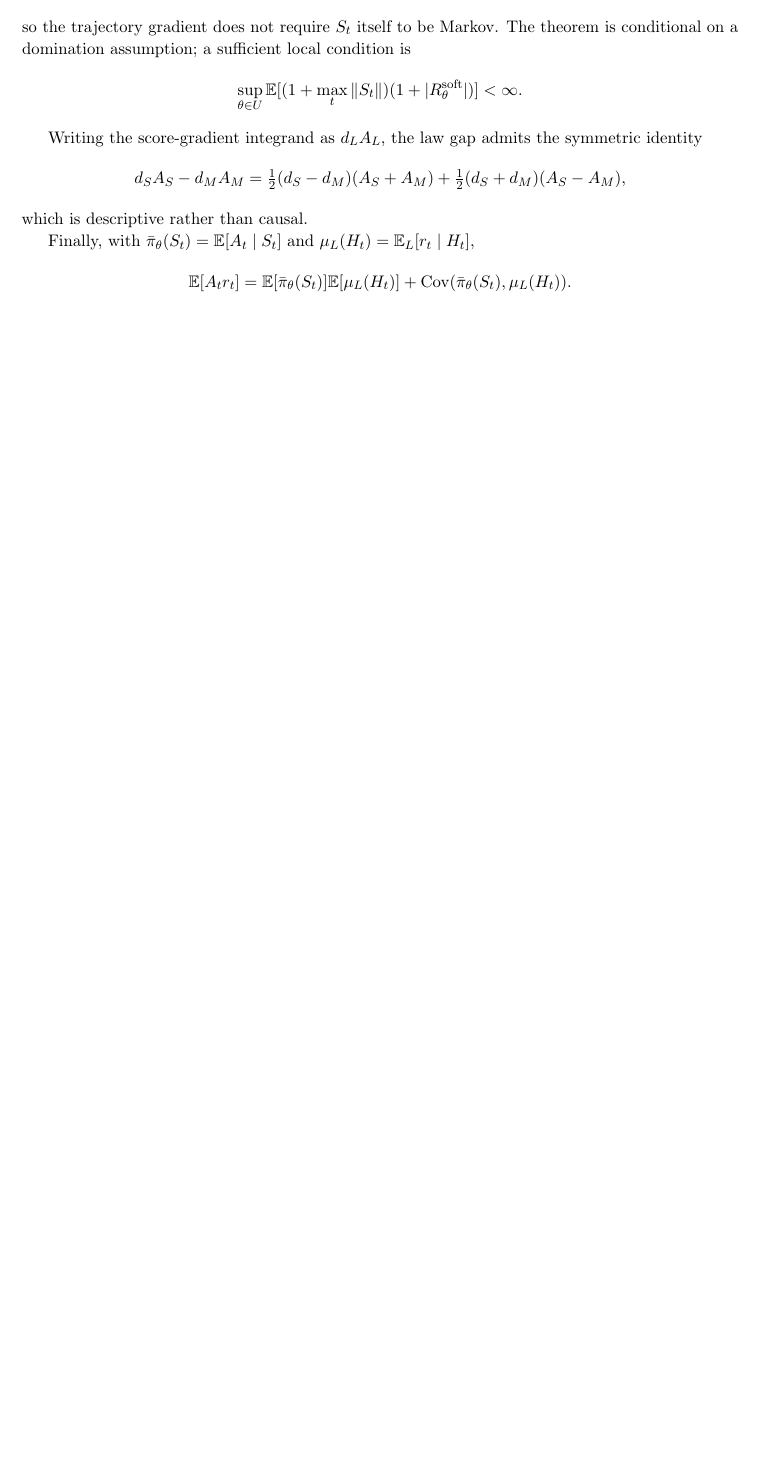
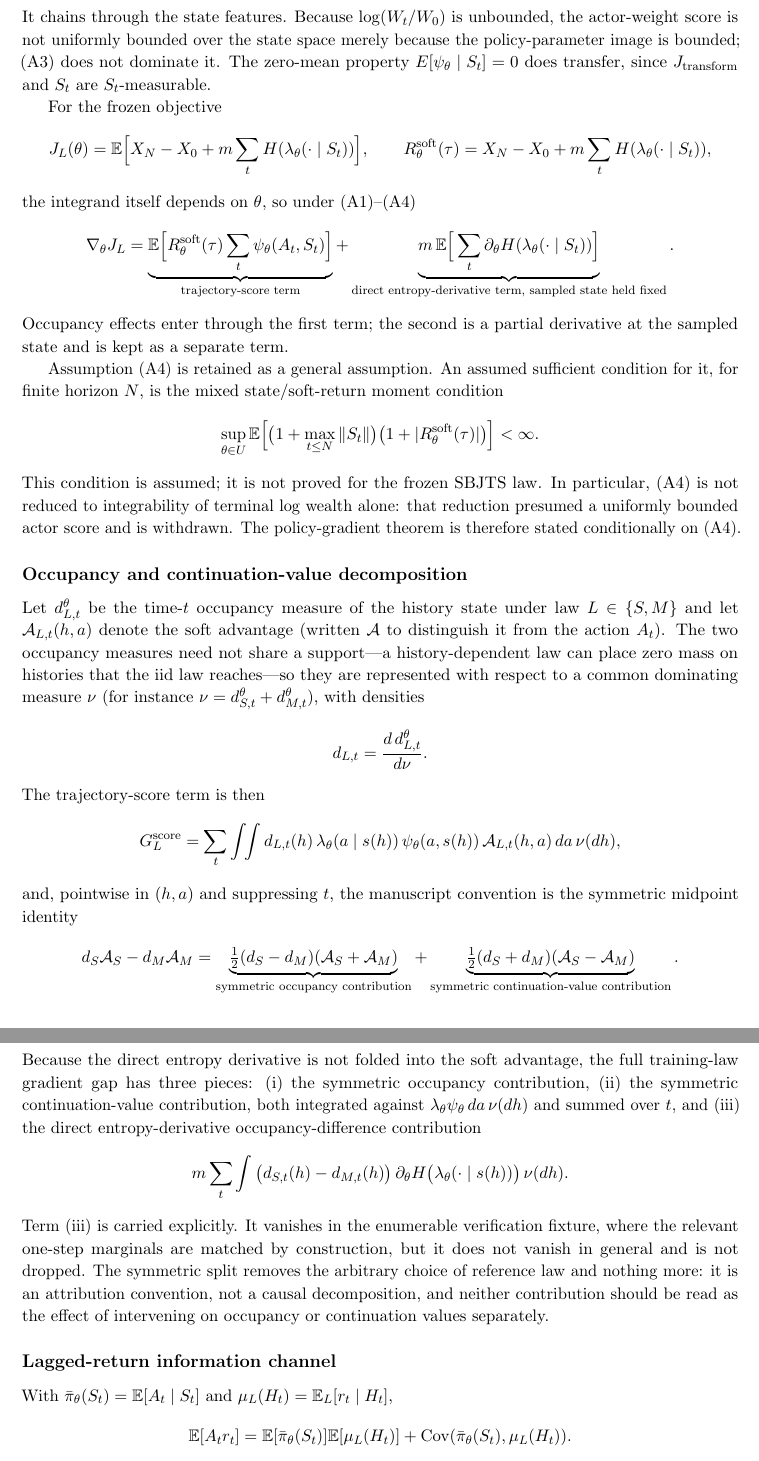
Before and after one commit to Khanh-VuQuoc/PHD-THESIS, a LaTeX paper (rl_sbjts/manuscript/RL_SBJTS_MANUSCRIPT_DRAFT_v1.tex): part of page 3 of 5 before the commit and two parts of pages 4 and 5 of 6 after it, the two joined at a grey line, cut at the place of the change, the shorter picture padded with empty space. Compiled offline with pdfLaTeX.

Commit message:
RL-SBJTS: manuscript theory-consistency patch (T3/T4/T5) and supersession note
Editorial only. Brings the manuscript theory section up to the accepted
T1-T5 package: T3 assumptions A1-A4, policy-parameter vs actor-weight
score, two-term gradient, A4-mixed as an assumed sufficient condition;
T4 common dominating measure, symmetric split as attribution convention,
separate entropy-derivative term; T5 availability-not-attribution caveat.
Adds a PMO supersession note instead of editing the accepted theory report.
No experiments, evidence, estimands or claims changed.

Co-Authored-By: Claude Opus 5.5 <noreply@anthropic.com>
Claude-Session: https://claude.ai/code/session_01CmMFyyQcPoHeAdGScGdfxs

```diff
--- a/rl_sbjts/manuscript/RL_SBJTS_MANUSCRIPT_DRAFT_v1.tex
+++ b/rl_sbjts/manuscript/RL_SBJTS_MANUSCRIPT_DRAFT_v1.tex
@@ -77,2 +78 @@ Let $H_t$ denote the full simulator history and $S_t$ the learner observation. I
 \]
-so the trajectory gradient does not require $S_t$ itself to be Markov. The theorem is conditional on a domination assumption; a sufficient local condition is
@@ -79,2 +85 @@ so the trajectory gradient does not require $S_t$ itself to be Markov. The theor
 \[
-\sup_{\theta\in U}\E[(1+\max_t\|S_t\|)(1+|R_\theta^{\rm soft}|)]<\infty.
@@ -82,11 +94,47 @@ so the trajectory gradient does not require $S_t$ itself to be Markov. The theor
 
-Writing the score-gradient integrand as $d_LA_L$, the law gap admits the symmetric identity
+Two scores must be distinguished. The \emph{policy-parameter score} $\psi_\phi=\nabla_\phi\log\lambda_\phi(a\mid s)$, with $\phi$ the location/scale parameters, is bounded on the frozen parameter box. The learned parameter, however, is the linear actor weight $\theta$, with ${\rm raw}=\theta S_t$, and the \emph{actor-weight score} is
 \[
-d_SA_S-d_MA_M=\tfrac12(d_S-d_M)(A_S+A_M)+\tfrac12(d_S+d_M)(A_S-A_M),
+\nabla_\theta\log\lambda_\theta(a\mid S_t)=\big[J_{\rm transform}({\rm raw})^{\top}\psi_\phi\big]\otimes S_t .
 \]
-which is descriptive rather than causal.
+It chains through the state features. Because $\log(W_t/W_0)$ is unbounded, the actor-weight score is not uniformly bounded over the state space merely because the policy-parameter image is bounded; (A3) does not dominate it. The zero-mean property $E[\psi_\theta\mid S_t]=0$ does transfer, since $J_{\rm transform}$ and $S_t$ are $S_t$-measurable.
 
-Finally, with $\bar\pi_\theta(S_t)=\E[A_t\mid S_t]$ and $\mu_L(H_t)=\E_L[r_t\mid H_t]$,
+For the frozen objective
+\[
+J_L(\theta)=\E\Big[X_N-X_0+m\sum_t H(\lambda_\theta(\cdot\mid S_t))\Big],\qquad R^{\rm soft}_\theta(\tau)=X_N-X_0+m\sum_t H(\lambda_\theta(\cdot\mid S_t)),
+\]
+the integrand itself depends on $\theta$, so under (A1)--(A4)
+\[
+\nabla_\theta J_L=\underbrace{\E\Big[R^{\rm soft}_\theta(\tau)\sum_t\psi_\theta(A_t,S_t)\Big]}_{\text{trajectory-score term}}+\underbrace{m\,\E\Big[\sum_t\partial_\theta H(\lambda_\theta(\cdot\mid S_t))\Big]}_{\text{direct entropy-derivative term, sampled state held fixed}}.
+\]
+Occupancy effects enter through the first term; the second is a partial derivative at the sampled state and is kept as a separate term.
+
+Assumption (A4) is retained as a general assumption. An assumed sufficient condition for it, for finite horizon $N$, is the mixed state/soft-return moment condition
+\[
+\sup_{\theta\in U}\E\Big[\big(1+\max_{t\le N}\|S_t\|\big)\big(1+|R^{\rm soft}_\theta(\tau)|\big)\Big]<\infty .
+\]
+This condition is assumed; it is not proved for the frozen SBJTS law. In particular, (A4) is not reduced to integrability of terminal log wealth alone: that reduction presumed a uniformly bounded actor score and is withdrawn. The policy-gradient theorem is therefore stated conditionally on (A4).
+
+\subsection*{Occupancy and continuation-value decomposition}
+Let $d^\theta_{L,t}$ be the time-$t$ occupancy measure of the history state under law $L\in\{S,M\}$ and let $\mathcal A_{L,t}(h,a)$ denote the soft advantage (written $\mathcal A$ to distinguish it from the action $A_t$). The two occupancy measures need not share a support---a history-dependent law can place zero mass on histories that the iid law reaches---so they are represented with respect to a common dominating measure $\nu$ (for instance $\nu=d^\theta_{S,t}+d^\theta_{M,t}$), with densities
+\[
+d_{L,t}=\frac{d\,d^\theta_{L,t}}{d\nu}.
+\]
+The trajectory-score term is then
+\[
+G^{\rm score}_L=\sum_t\int\!\!\int d_{L,t}(h)\,\lambda_\theta(a\mid s(h))\,\psi_\theta(a,s(h))\,\mathcal A_{L,t}(h,a)\,da\,\nu(dh),
+\]
+and, pointwise in $(h,a)$ and suppressing $t$, the manuscript convention is the symmetric midpoint identity
+\[
+d_S\mathcal A_S-d_M\mathcal A_M=\underbrace{\tfrac12(d_S-d_M)(\mathcal A_S+\mathcal A_M)}_{\text{symmetric occupancy contribution}}+\underbrace{\tfrac12(d_S+d_M)(\mathcal A_S-\mathcal A_M)}_{\text{symmetric continuation-value contribution}}.
+\]
+Because the direct entropy derivative is not folded into the soft advantage, the full training-law gradient gap has three pieces: (i) the symmetric occupancy contribution, (ii) the symmetric continuation-value contribution, both integrated against $\lambda_\theta\psi_\theta\,da\,\nu(dh)$ and summed over $t$, and (iii) the direct entropy-derivative occupancy-difference contribution
+\[
+m\sum_t\int\big(d_{S,t}(h)-d_{M,t}(h)\big)\,\partial_\theta H\big(\lambda_\theta(\cdot\mid s(h))\big)\,\nu(dh).
+\]
+Term (iii) is carried explicitly. It vanishes in the enumerable verification fixture, where the relevant one-step marginals are matched by construction, but it does not vanish in general and is not dropped. The symmetric split removes the arbitrary choice of reference law and nothing more: it is an attribution convention, not a causal decomposition, and neither contribution should be read as the effect of intervening on occupancy or continuation values separately.
+
+\subsection*{Lagged-return information channel}
+With $\bar\pi_\theta(S_t)=\E[A_t\mid S_t]$ and $\mu_L(H_t)=\E_L[r_t\mid H_t]$,
 \[
 \E[A_tr_t]=\E[\bar\pi_\theta(S_t)]\E[\mu_L(H_t)]+\Cov(\bar\pi_\theta(S_t),\mu_L(H_t)).
 \]
```
Also changed, not shown: rl_sbjts/reports/pmo/RL_SBJTS_THEORY_SUPERSESSION_NOTE_v1.md (added, +41 -0 lines), rl_sbjts/manuscript/RL_SBJTS_MANUSCRIPT_DRAFT_v1.tex (19 more changed lines).
